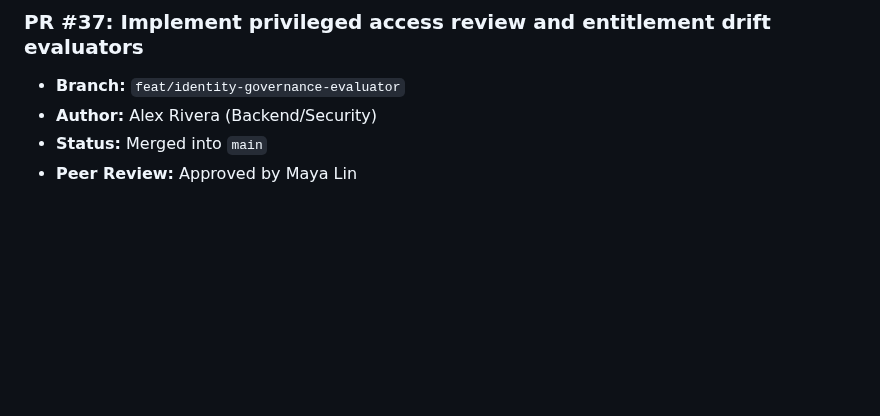
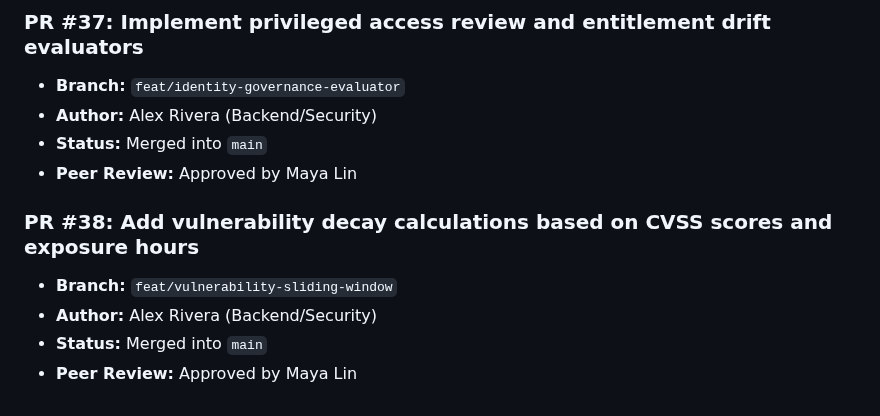
Before and after one commit to Vijay-Vardhan-Kosuri/Cyber-Safe-, a Markdown page: docs/pull_requests.md, the part around the change. GitHub-like rendering; blank space fills up the shorter version.

Commit message:
Add vulnerability decay calculations based on CVSS scores and exposure hours

```diff
--- a/docs/pull_requests.md
+++ b/docs/pull_requests.md
@@ -221,3 +221,9 @@
 - **Author:** Alex Rivera (Backend/Security)
 - **Status:** Merged into `main`
 - **Peer Review:** Approved by Maya Lin
+
+### PR #38: Add vulnerability decay calculations based on CVSS scores and exposure hours
+- **Branch:** `feat/vulnerability-sliding-window`
+- **Author:** Alex Rivera (Backend/Security)
+- **Status:** Merged into `main`
+- **Peer Review:** Approved by Maya Lin
```
